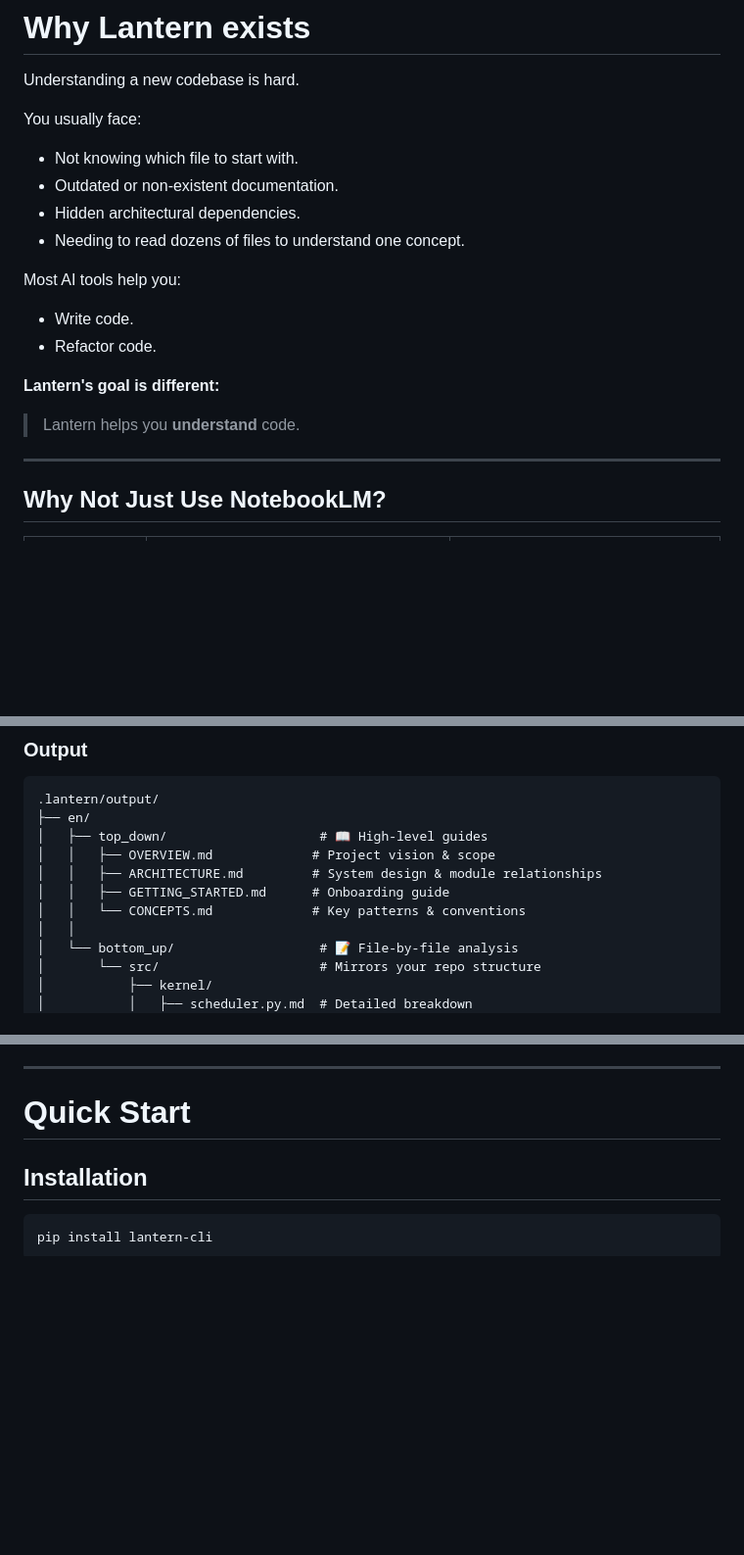
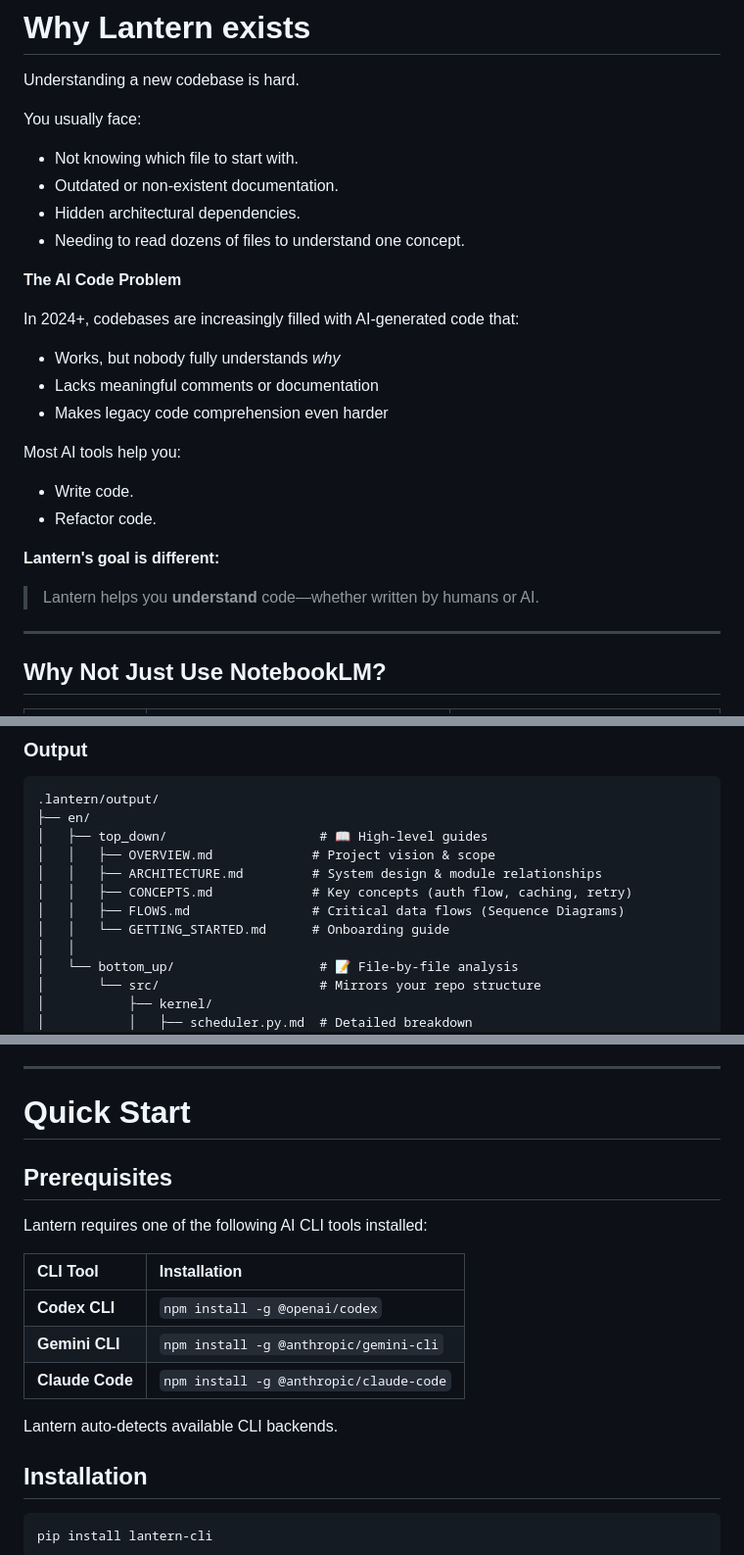
Before and after one commit to abc1199281/repo-lantern, a Markdown page: README.md, 3 parts joined by grey strips. Shown at 98% size. GitHub-like rendering; blank space fills up the shorter version.

```diff
--- a/README.md
+++ b/README.md
@@ -33,12 +35,19 @@ You usually face:
 * Hidden architectural dependencies.
 * Needing to read dozens of files to understand one concept.
 
+**The AI Code Problem**
+
+In 2024+, codebases are increasingly filled with AI-generated code that:
+* Works, but nobody fully understands *why*
+* Lacks meaningful comments or documentation
+* Makes legacy code comprehension even harder
+
 Most AI tools help you:
 * Write code.
 * Refactor code.
 
 **Lantern's goal is different:**
-> Lantern helps you **understand** code.
+> Lantern helps you **understand** code—whether written by humans or AI.
 
 ---
 
@@ -75,8 +84,9 @@ https://github.com/your-org/your-repo
 │   ├── top_down/                    # 📖 High-level guides
 │   │   ├── OVERVIEW.md             # Project vision & scope
 │   │   ├── ARCHITECTURE.md         # System design & module relationships
-│   │   ├── GETTING_STARTED.md      # Onboarding guide
-│   │   └── CONCEPTS.md             # Key patterns & conventions
+│   │   ├── CONCEPTS.md             # Key concepts (auth flow, caching, retry)
+│   │   ├── FLOWS.md                # Critical data flows (Sequence Diagrams)
+│   │   └── GETTING_STARTED.md      # Onboarding guide
 │   │
 │   └── bottom_up/                   # 📝 File-by-file analysis
 │       └── src/                     # Mirrors your repo structure
@@ -117,6 +127,18 @@ Final outputs are designed for human reading, not machine consumption, focusing
 ---
 
 # Quick Start
+
+## Prerequisites
+
+Lantern requires one of the following AI CLI tools installed:
+
+| CLI Tool | Installation |
+| :--- | :--- |
+| **Codex CLI** | `npm install -g @openai/codex` |
+| **Gemini CLI** | `npm install -g @anthropic/gemini-cli` |
+| **Claude Code** | `npm install -g @anthropic/claude-code` |
+
+Lantern auto-detects available CLI backends.
 
 ## Installation
 
```
Also changed, not shown: other parts of README.md (+4 -2 lines), README_zh-TW.md (+28 -6 lines), doc/spec.md (+25 -10 lines).
